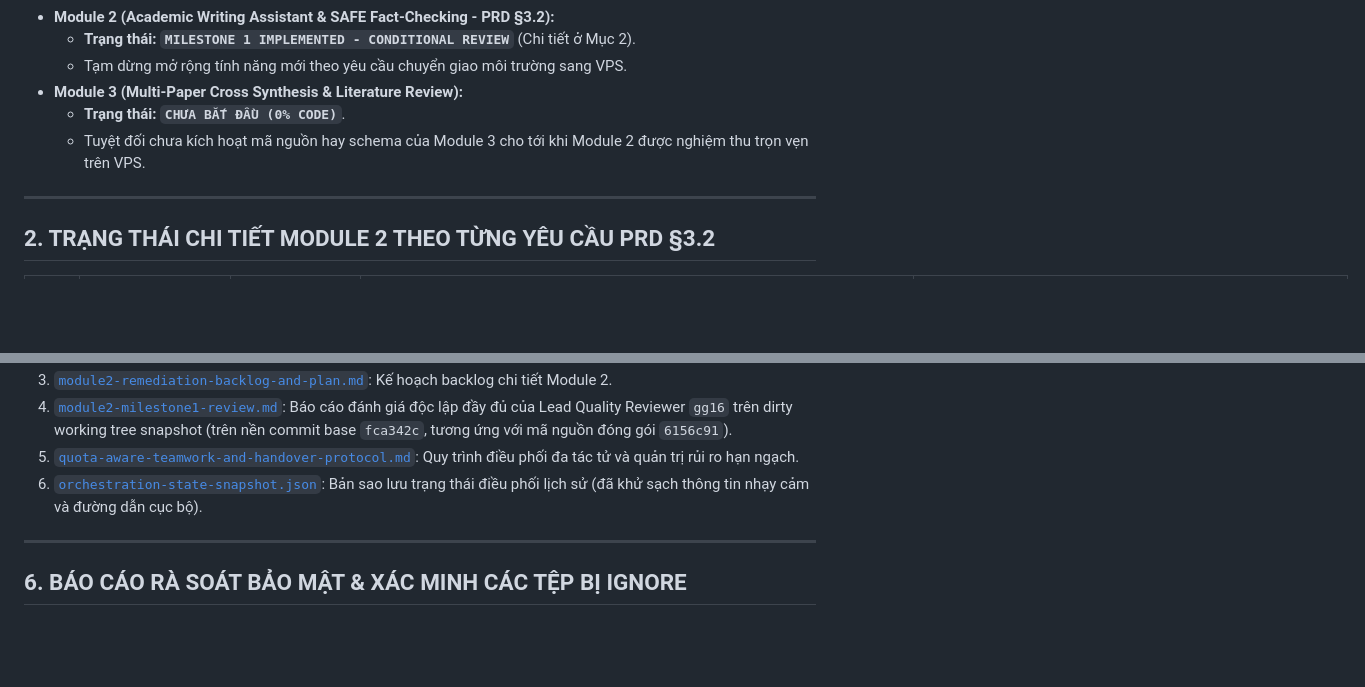
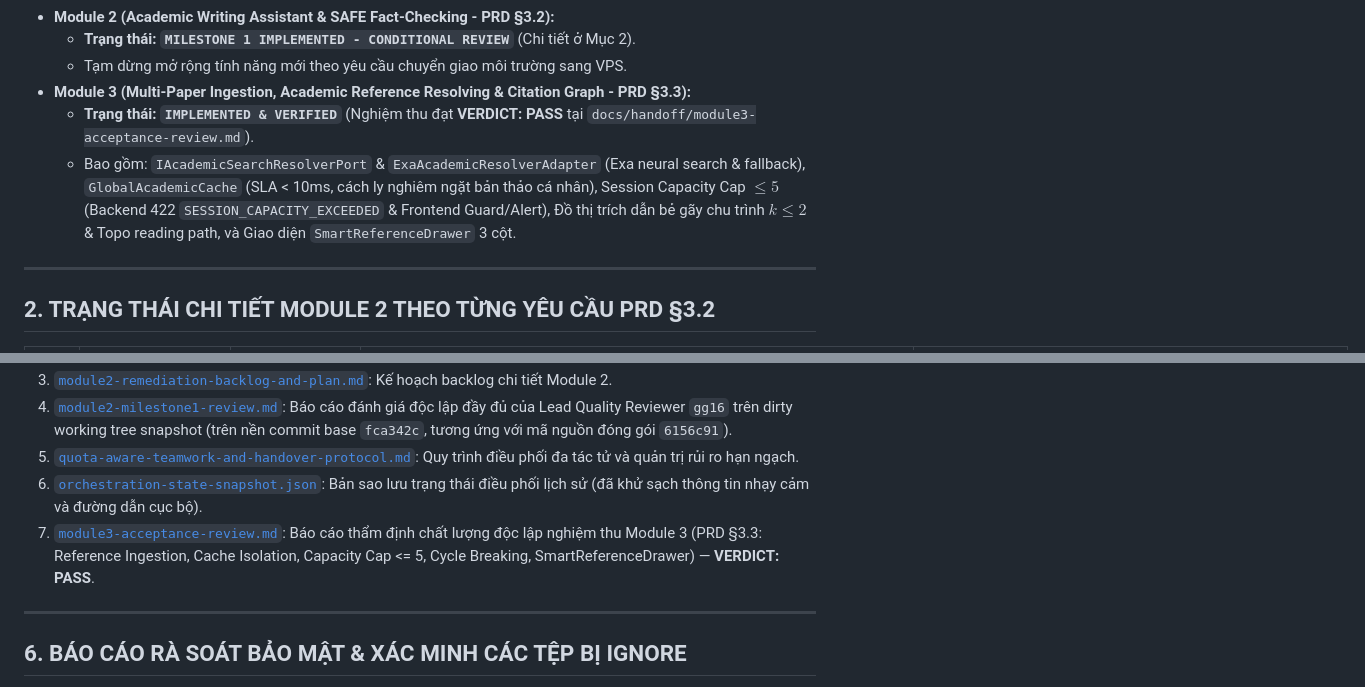
Before and after one commit to dammanhdungvn/VeriScholar, a Markdown page: docs/handoff/README.md, 2 parts joined by grey strips. Rendered like a GitHub page; blank space fills up the shorter version.

Commit message:
docs(module3): record independent review acceptance report (VERDICT: PASS)

```diff
--- a/docs/handoff/README.md
+++ b/docs/handoff/README.md
@@ -27,9 +27,9 @@ VeriScholar là nền tảng hỗ trợ nghiên cứu khoa học chuyên sâu v
 - **Module 2 (Academic Writing Assistant & SAFE Fact-Checking - PRD §3.2):**
   - **Trạng thái:** **`MILESTONE 1 IMPLEMENTED - CONDITIONAL REVIEW`** (Chi tiết ở Mục 2).
   - Tạm dừng mở rộng tính năng mới theo yêu cầu chuyển giao môi trường sang VPS.
-- **Module 3 (Multi-Paper Cross Synthesis & Literature Review):**
-  - **Trạng thái:** **`CHƯA BẮT ĐẦU (0% CODE)`**.
-  - Tuyệt đối chưa kích hoạt mã nguồn hay schema của Module 3 cho tới khi Module 2 được nghiệm thu trọn vẹn trên VPS.
+- **Module 3 (Multi-Paper Ingestion, Academic Reference Resolving & Citation Graph - PRD §3.3):**
+  - **Trạng thái:** **`IMPLEMENTED & VERIFIED`** (Nghiệm thu đạt **VERDICT: PASS** tại `docs/handoff/module3-acceptance-review.md`).
+  - Bao gồm: `IAcademicSearchResolverPort` & `ExaAcademicResolverAdapter` (Exa neural search & fallback), `GlobalAcademicCache` (SLA < 10ms, cách ly nghiêm ngặt bản thảo cá nhân), Session Capacity Cap $\le 5$ (Backend 422 `SESSION_CAPACITY_EXCEEDED` & Frontend Guard/Alert), Đồ thị trích dẫn bẻ gãy chu trình $k \le 2$ & Topo reading path, và Giao diện `SmartReferenceDrawer` 3 cột.
 
 ---
 
@@ -123,6 +123,7 @@ Toàn bộ tài liệu hỗ trợ đã được chuyển vào thư mục `docs/h
 4. [`module2-milestone1-review.md`](file:///home/dammanhdungvn/Downloads/Workspace/VeriScholar/docs/handoff/module2-milestone1-review.md): Báo cáo đánh giá độc lập đầy đủ của Lead Quality Reviewer `gg16` trên dirty working tree snapshot (trên nền commit base `fca342c`, tương ứng với mã nguồn đóng gói `6156c91`).
 5. [`quota-aware-teamwork-and-handover-protocol.md`](file:///home/dammanhdungvn/Downloads/Workspace/VeriScholar/docs/handoff/quota-aware-teamwork-and-handover-protocol.md): Quy trình điều phối đa tác tử và quản trị rủi ro hạn ngạch.
 6. [`orchestration-state-snapshot.json`](file:///home/dammanhdungvn/Downloads/Workspace/VeriScholar/docs/handoff/orchestration-state-snapshot.json): Bản sao lưu trạng thái điều phối lịch sử (đã khử sạch thông tin nhạy cảm và đường dẫn cục bộ).
+7. [`module3-acceptance-review.md`](file:///home/VeriScholar/Workspace/VeriScholar/docs/handoff/module3-acceptance-review.md): Báo cáo thẩm định chất lượng độc lập nghiệm thu Module 3 (PRD §3.3: Reference Ingestion, Cache Isolation, Capacity Cap <= 5, Cycle Breaking, SmartReferenceDrawer) — **VERDICT: PASS**.
 
 ---
 
```
Also changed, not shown: docs/handoff/module3-acceptance-review.md (added, +155 -0 lines).
